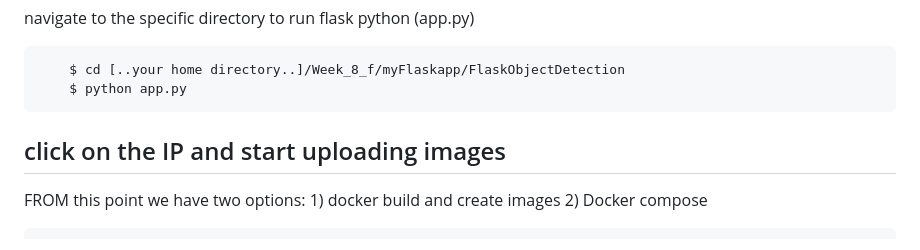
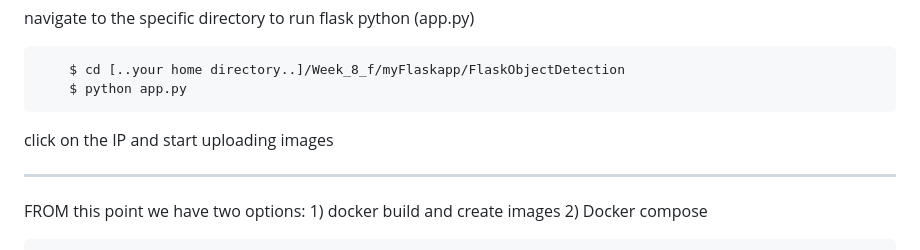
Before and after one commit to leo007-htun/Object_Detection_Model_Deployment, a Markdown page: myFlaskapp/README.md, the part around the change. Rendered like a GitHub page.

```diff
--- a/myFlaskapp/README.md
+++ b/myFlaskapp/README.md
@@ -14,8 +14,8 @@ navigate to the specific directory to run flask python (app.py)
 
         $ cd [..your home directory..]/Week_8_f/myFlaskapp/FlaskObjectDetection
         $ python app.py
+click on the IP and start uploading images
 
-click on the IP and start uploading images
 ----------------------------------------------------------------------------------------------------------------------------------------------------------------------------------------------------------------------------------------------------------------------------------------------------------------------------------------------------------------------------------------------------------------------------------------------------------------------------------------------------------------------------------------------------------------------------------------------------------------------------------------------------------------------------------------------------
 FROM this point we have two options: 1) docker build and create images 2) Docker compose
 
```
